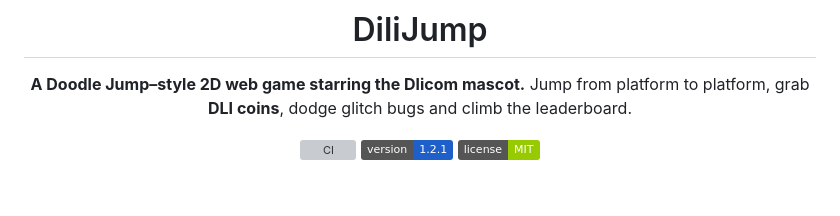
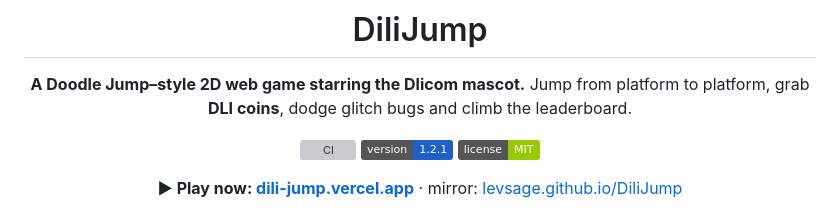
Before and after one commit to levsage/DiliJump, a Markdown page: README.md, the part around the change. GitHub-like rendering; badges without logos; blank space fills up the shorter version; grey boxes are pictures that could not be loaded.

Commit message:
docs: add live Vercel play link to README

```diff
--- a/README.md
+++ b/README.md
@@ -10,6 +10,8 @@ Jump from platform to platform, grab **DLI coins**, dodge glitch bugs and climb
 [![CI](https://github.com/levsage/DiliJump/actions/workflows/ci.yml/badge.svg?branch=main)](https://github.com/levsage/DiliJump/actions/workflows/ci.yml)
 ![version](https://img.shields.io/badge/version-1.2.1-1f5fc9)
 ![license](https://img.shields.io/badge/license-MIT-green)
+
+**▶ Play now: [dili-jump.vercel.app](https://dili-jump.vercel.app)** · mirror: [levsage.github.io/DiliJump](https://levsage.github.io/DiliJump/)
 
 <img src="docs/images/screenshot-menu.jpg" width="260" alt="Main menu" />
 &nbsp;
```
